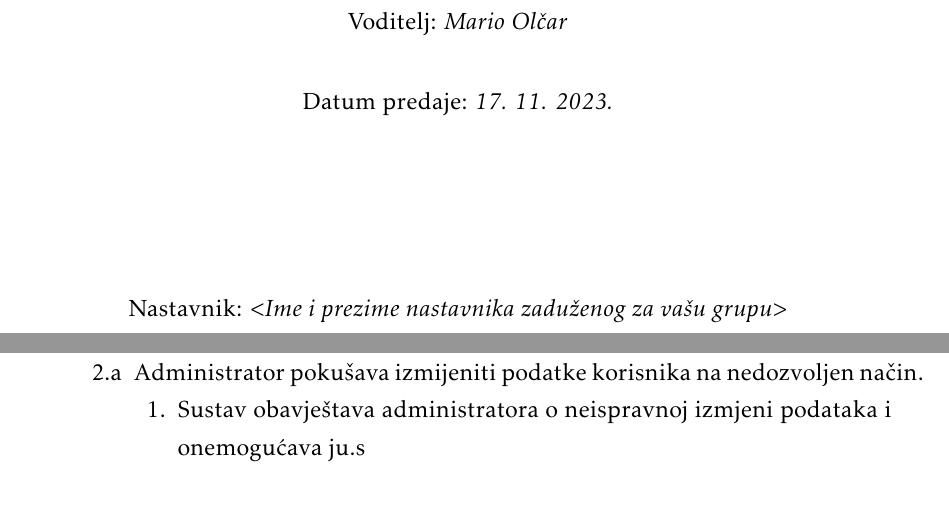
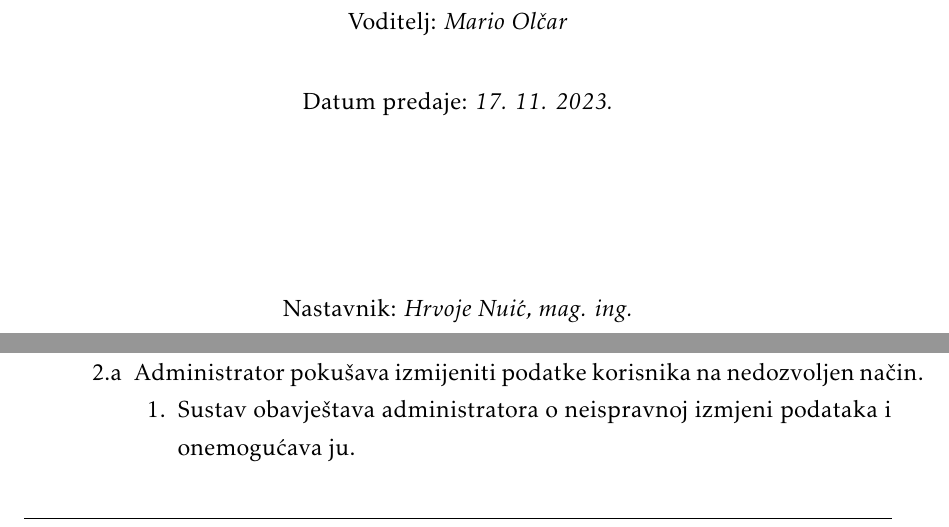
Before and after one commit to marioolcar/LETECI_MEDVJEDICI, a LaTeX document (Dokumentacija/PROGI_2023_LETECI_MEDVJEDICI_v1_0.tex, which reads Dokumentacija/Specifikacija_programske_potpore.tex): two parts of pages 1 and 11 of 21 before the commit and two parts of pages 1 and 11 of 20 after it, joined at a grey line, cut so that both start at the same text. Compiled offline with pdfLaTeX.

Commit message:
Ispravci u dokumentaciji

```diff
--- a/Dokumentacija/PROGI_2023_LETECI_MEDVJEDICI_v1_0.tex
+++ b/Dokumentacija/PROGI_2023_LETECI_MEDVJEDICI_v1_0.tex
@@ -108,7 +108,7 @@
 
 				\vspace*{\stretch{4.0}}
 
-				Nastavnik: \textit{$<$Ime i prezime nastavnika zaduženog za vašu grupu$>$}\\
+				Nastavnik: \textit{Hrvoje Nuić, mag. ing.}\\
 
 			\end{center}
 
--- a/Dokumentacija/Specifikacija_programske_potpore.tex
+++ b/Dokumentacija/Specifikacija_programske_potpore.tex
@@ -216,7 +216,7 @@
 		\item[2.a] Administrator pokušava izmijeniti podatke korisnika na nedozvoljen način.
 		\item[] \begin{packed_enum}
 
-			\item Sustav obavještava administratora o neispravnoj izmjeni podataka i onemogućava ju.s
+			\item Sustav obavještava administratora o neispravnoj izmjeni podataka i onemogućava ju.
 
 		\end{packed_enum}
 
```
Also changed, not shown: Dokumentacija/PROGI_2023_LETECI_MEDVJEDICI_v1_0.pdf, Dokumentacija/Specifikacija_programske_potpore.tex (7 more changed lines), 11 other files.
